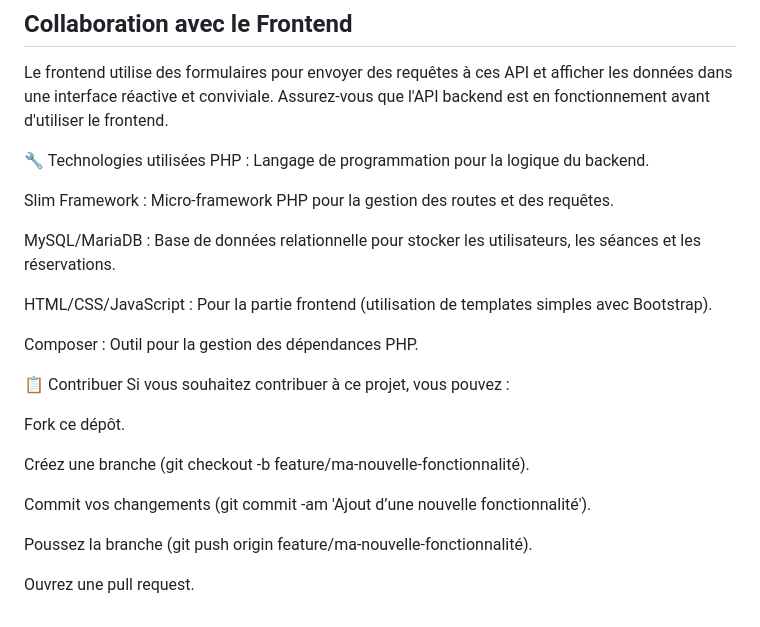
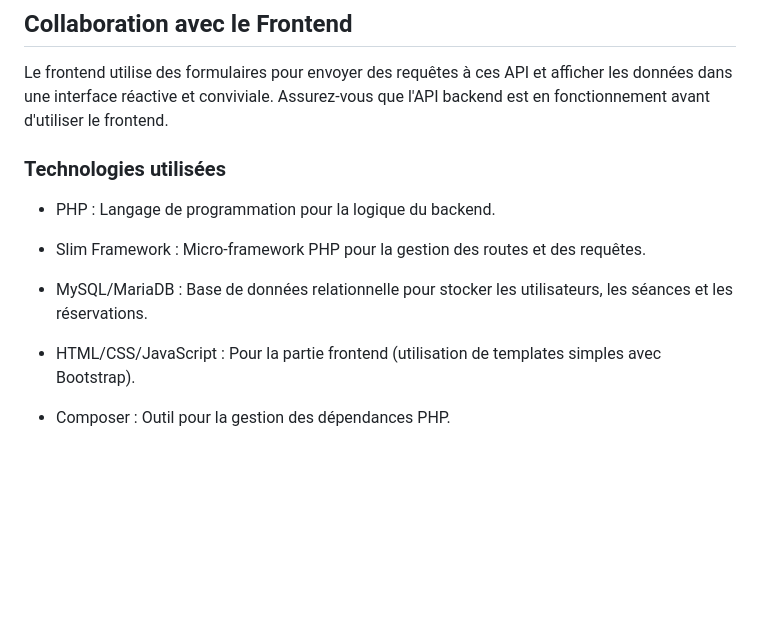
Before and after one commit to Erik-9999/Fitness-club, a Markdown page: README.md, the part around the change. Rendered like a GitHub page; blank space fills up the shorter version.

```diff
--- a/README.md
+++ b/README.md
@@ -165,26 +165,15 @@ POST /api/admin/deplacer_creneau : Déplacer un créneau de séance (admin)
 ##  Collaboration avec le Frontend
 Le frontend utilise des formulaires pour envoyer des requêtes à ces API et afficher les données dans une interface réactive et conviviale. Assurez-vous que l'API backend est en fonctionnement avant d'utiliser le frontend.
 
-🔧 Technologies utilisées
-PHP : Langage de programmation pour la logique du backend.
+### Technologies utilisées
 
-Slim Framework : Micro-framework PHP pour la gestion des routes et des requêtes.
 
-MySQL/MariaDB : Base de données relationnelle pour stocker les utilisateurs, les séances et les réservations.
+ - PHP : Langage de programmation pour la logique du backend.
 
-HTML/CSS/JavaScript : Pour la partie frontend (utilisation de templates simples avec Bootstrap).
+ - Slim Framework : Micro-framework PHP pour la gestion des routes et des requêtes.
 
-Composer : Outil pour la gestion des dépendances PHP.
+ - MySQL/MariaDB : Base de données relationnelle pour stocker les utilisateurs, les séances et les réservations.
 
-📋 Contribuer
-Si vous souhaitez contribuer à ce projet, vous pouvez :
+- HTML/CSS/JavaScript : Pour la partie frontend (utilisation de templates simples avec Bootstrap).
 
-Fork ce dépôt.
-
-Créez une branche (git checkout -b feature/ma-nouvelle-fonctionnalité).
-
-Commit vos changements (git commit -am 'Ajout d’une nouvelle fonctionnalité').
-
-Poussez la branche (git push origin feature/ma-nouvelle-fonctionnalité).
-
-Ouvrez une pull request.
+- Composer : Outil pour la gestion des dépendances PHP.
```
